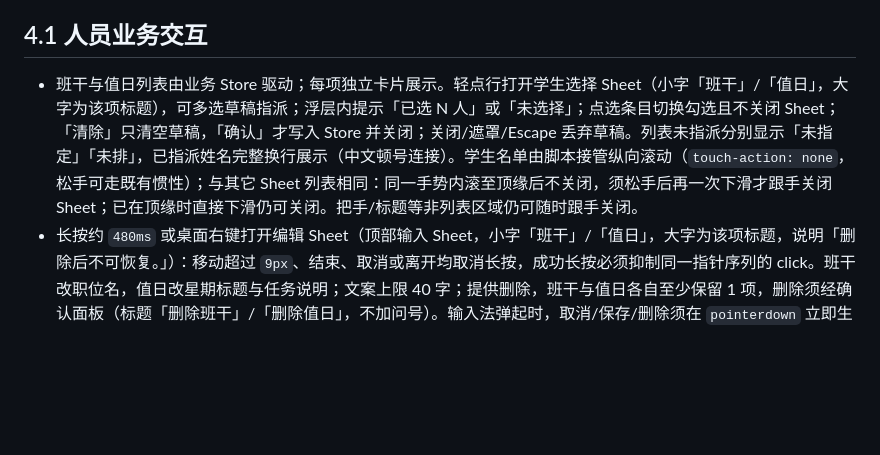
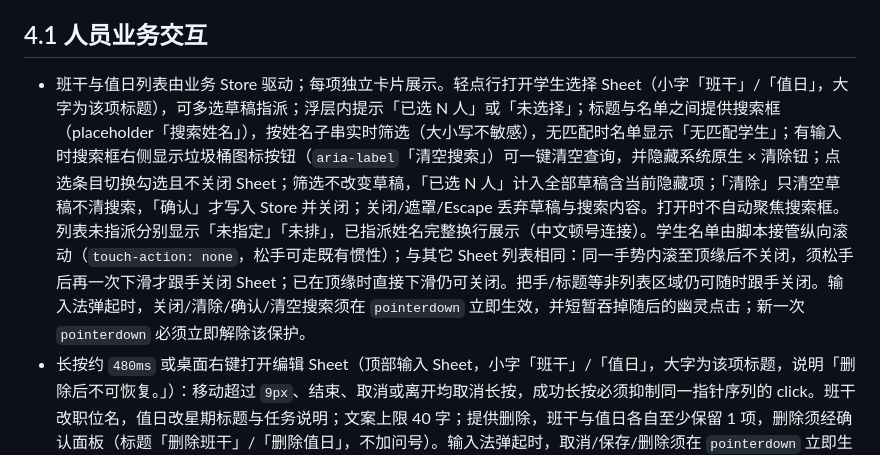
Before and after one commit to gzy622/MyWS2, a Markdown page: docs/interaction.md, the part around the change. Rendered like a GitHub page; blank space fills up the shorter version.

```diff
--- a/docs/interaction.md
+++ b/docs/interaction.md
@@ -72,7 +72,7 @@ gradeSort: null | { subjectId: number, direction: 'asc' | 'desc' }
 
 ## 4.1 人员业务交互
 
-- 班干与值日列表由业务 Store 驱动；每项独立卡片展示。轻点行打开学生选择 Sheet（小字「班干」/「值日」，大字为该项标题），可多选草稿指派；浮层内提示「已选 N 人」或「未选择」；点选条目切换勾选且不关闭 Sheet；「清除」只清空草稿，「确认」才写入 Store 并关闭；关闭/遮罩/Escape 丢弃草稿。列表未指派分别显示「未指定」「未排」，已指派姓名完整换行展示（中文顿号连接）。学生名单由脚本接管纵向滚动（`touch-action: none`，松手可走既有惯性）；与其它 Sheet 列表相同：同一手势内滚至顶缘后不关闭，须松手后再一次下滑才跟手关闭 Sheet；已在顶缘时直接下滑仍可关闭。把手/标题等非列表区域仍可随时跟手关闭。
+- 班干与值日列表由业务 Store 驱动；每项独立卡片展示。轻点行打开学生选择 Sheet（小字「班干」/「值日」，大字为该项标题），可多选草稿指派；浮层内提示「已选 N 人」或「未选择」；标题与名单之间提供搜索框（placeholder「搜索姓名」），按姓名子串实时筛选（大小写不敏感），无匹配时名单显示「无匹配学生」；有输入时搜索框右侧显示垃圾桶图标按钮（`aria-label`「清空搜索」）可一键清空查询，并隐藏系统原生 × 清除钮；点选条目切换勾选且不关闭 Sheet；筛选不改变草稿，「已选 N 人」计入全部草稿含当前隐藏项；「清除」只清空草稿不清搜索，「确认」才写入 Store 并关闭；关闭/遮罩/Escape 丢弃草稿与搜索内容。打开时不自动聚焦搜索框。列表未指派分别显示「未指定」「未排」，已指派姓名完整换行展示（中文顿号连接）。学生名单由脚本接管纵向滚动（`touch-action: none`，松手可走既有惯性）；与其它 Sheet 列表相同：同一手势内滚至顶缘后不关闭，须松手后再一次下滑才跟手关闭 Sheet；已在顶缘时直接下滑仍可关闭。把手/标题等非列表区域仍可随时跟手关闭。输入法弹起时，关闭/清除/确认/清空搜索须在 `pointerdown` 立即生效，并短暂吞掉随后的幽灵点击；新一次 `pointerdown` 必须立即解除该保护。
 - 长按约 `480ms` 或桌面右键打开编辑 Sheet（顶部输入 Sheet，小字「班干」/「值日」，大字为该项标题，说明「删除后不可恢复。」）：移动超过 `9px`、结束、取消或离开均取消长按，成功长按必须抑制同一指针序列的 click。班干改职位名，值日改星期标题与任务说明；文案上限 40 字；提供删除，班干与值日各自至少保留 1 项，删除须经确认面板（标题「删除班干」/「删除值日」，不加问号）。输入法弹起时，取消/保存/删除须在 `pointerdown` 立即生效，并短暂吞掉随后的幽灵点击（避免点到确认遮罩/取消而误关）；新一次 `pointerdown` 必须立即解除该保护。
 - “更多”菜单：人员页班干子视图显示「新增班干」「清空班干指派」；值日子视图显示「新增值日」「清空值日安排」。新增默认标题为「新班干」「新值日」。清空指派须经确认（标题「清空班干指派」/「清空值日安排」），不清空职位/值日项本身。
 - Escape / 系统返回优先关闭确认面板，再关闭人员编辑 Sheet、学生选择 Sheet，再进入既有关闭栈。
```
Also changed, not shown: docs/glossary.md (+1 -1 lines).
